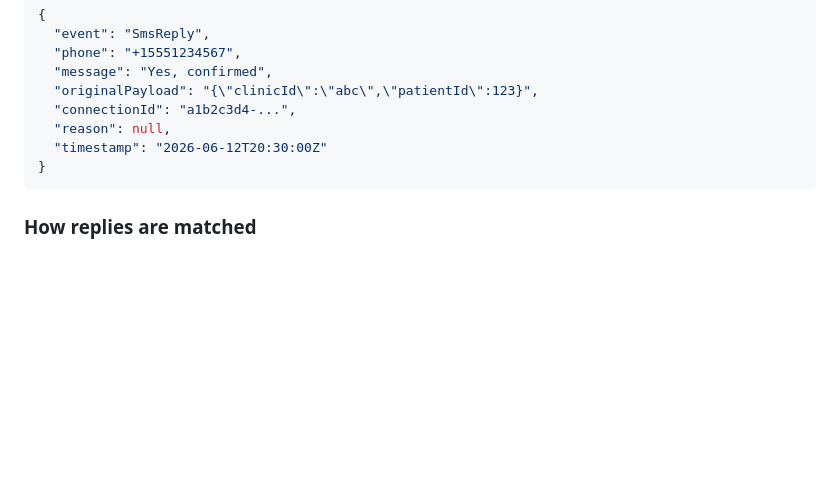
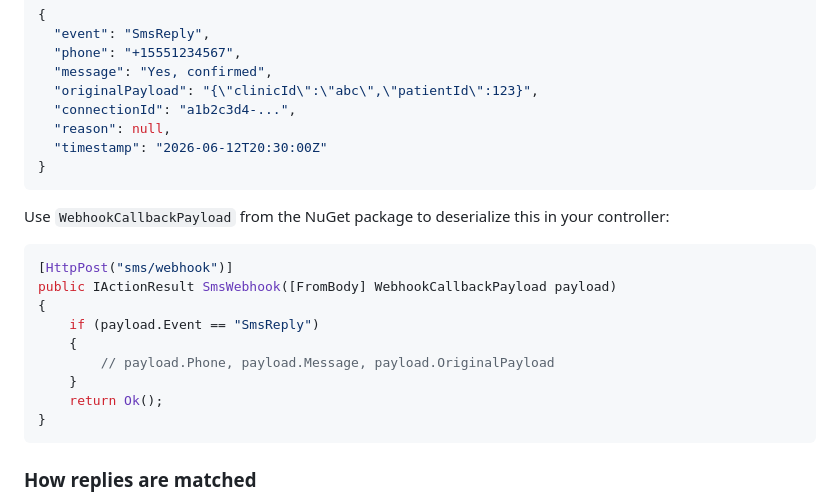
Before and after one commit to amir734jj/sms-proxy-hub, a Markdown page: README.md, the part around the change. Rendered like a GitHub page; blank space fills up the shorter version.

Commit message:
docs: add WebhookCallbackPayload controller example to README

````diff
--- a/README.md
+++ b/README.md
@@ -66,6 +66,20 @@ Payload format:
 }
 ```
 
+Use `WebhookCallbackPayload` from the NuGet package to deserialize this in your controller:
+
+```csharp
+[HttpPost("sms/webhook")]
+public IActionResult SmsWebhook([FromBody] WebhookCallbackPayload payload)
+{
+    if (payload.Event == "SmsReply")
+    {
+        // payload.Phone, payload.Message, payload.OriginalPayload
+    }
+    return Ok();
+}
+```
+
 ### How replies are matched
 
 sms-proxy-hub finds the most recent outbound SMS to the replying phone number on the same connection that hasn't been replied to yet. The `originalPayload` from that message is echoed back. After matching, the outbound message is marked as replied so subsequent replies match older messages.
````
